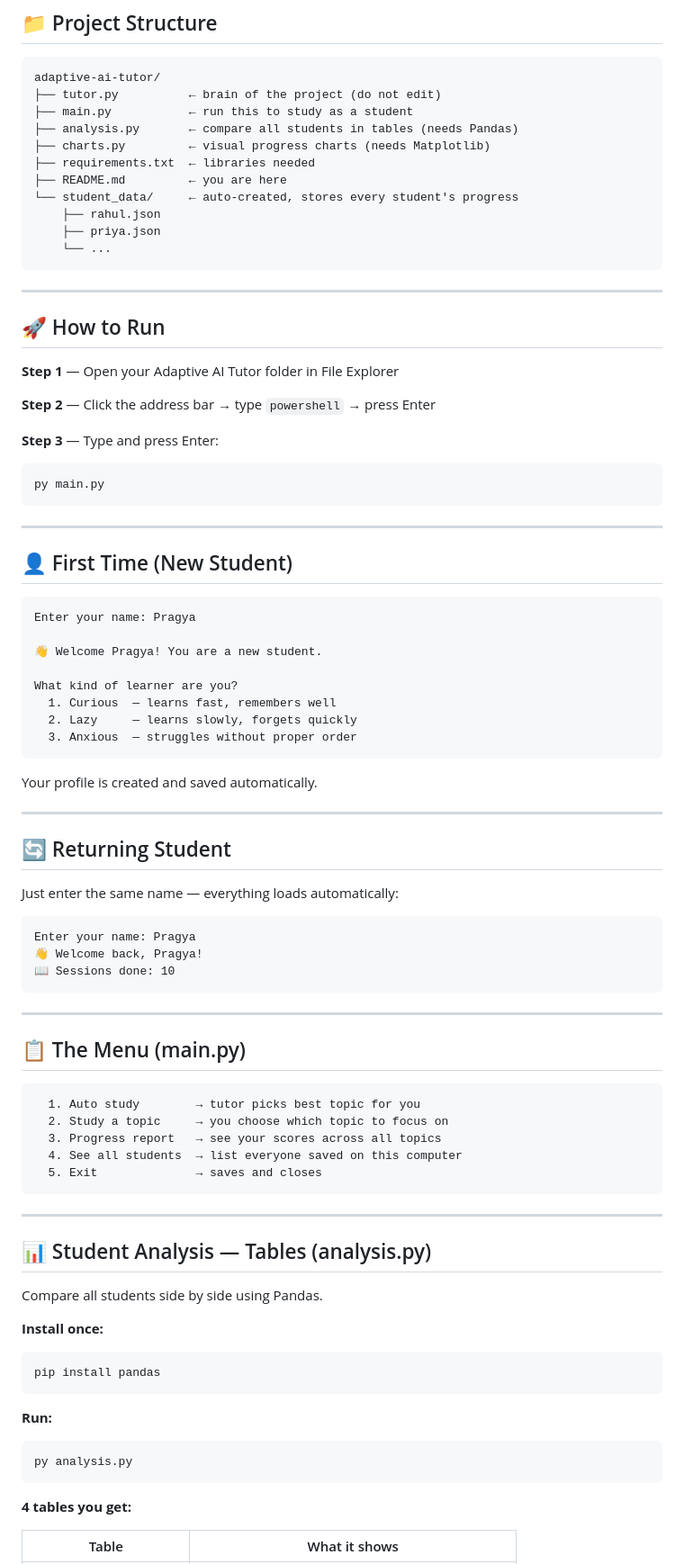
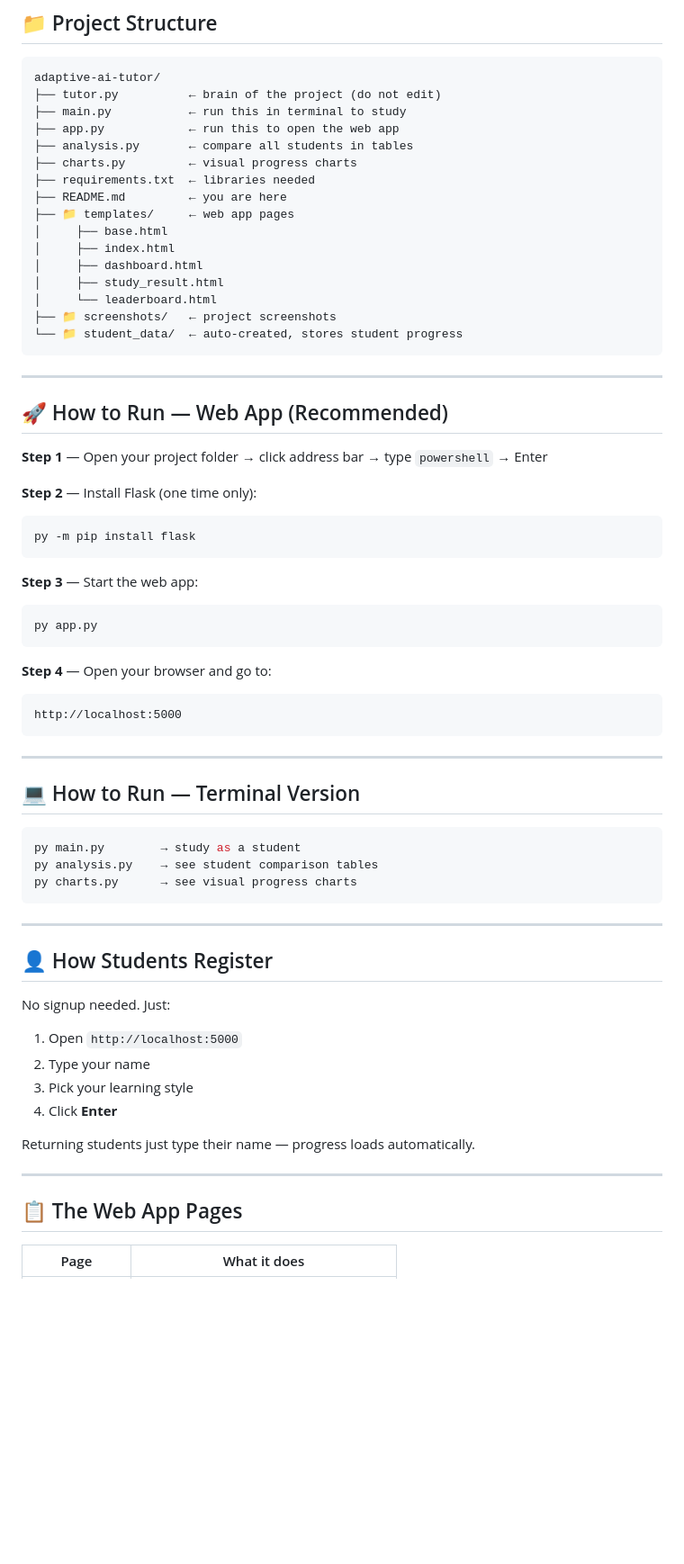
Before and after one commit to pragya1624/adaptive-ai-tutor, a Markdown page: README.md, the part around one of its changes. Shown at 90% size. GitHub-like rendering; blank space fills up the shorter version.

````diff
--- a/README.md
+++ b/README.md
@@ -9,88 +25,68 @@ A personal AI tutor that teaches you math step by step — remembers your progre
 ```
 adaptive-ai-tutor/
 ├── tutor.py          ← brain of the project (do not edit)
-├── main.py           ← run this to study as a student
-├── analysis.py       ← compare all students in tables (needs Pandas)
-├── charts.py         ← visual progress charts (needs Matplotlib)
+├── main.py           ← run this in terminal to study
+├── app.py            ← run this to open the web app
+├── analysis.py       ← compare all students in tables
+├── charts.py         ← visual progress charts
 ├── requirements.txt  ← libraries needed
 ├── README.md         ← you are here
-└── student_data/     ← auto-created, stores every student's progress
-    ├── rahul.json
-    ├── priya.json
-    └── ...
+├── 📁 templates/     ← web app pages
+│     ├── base.html
+│     ├── index.html
+│     ├── dashboard.html
+│     ├── study_result.html
+│     └── leaderboard.html
+├── 📁 screenshots/   ← project screenshots
+└── 📁 student_data/  ← auto-created, stores student progress
 ```
 
 ---
 
-## 🚀 How to Run
+## 🚀 How to Run — Web App (Recommended)
 
-**Step 1** — Open your Adaptive AI Tutor folder in File Explorer
+**Step 1** — Open your project folder → click address bar → type `powershell` → Enter
 
-**Step 2** — Click the address bar → type `powershell` → press Enter
+**Step 2** — Install Flask (one time only):
+```bash
+py -m pip install flask
+```
 
-**Step 3** — Type and press Enter:
+**Step 3** — Start the web app:
 ```bash
-py main.py
+py app.py
+```
+
+**Step 4** — Open your browser and go to:
+```
+http://localhost:5000
 ```
 
 ---
 
-## 👤 First Time (New Student)
+## 💻 How to Run — Terminal Version
 
-```
-Enter your name: Pragya
-
-👋 Welcome Pragya! You are a new student.
-
-What kind of learner are you?
-  1. Curious  — learns fast, remembers well
-  2. Lazy     — learns slowly, forgets quickly
-  3. Anxious  — struggles without proper order
-```
-
-Your profile is created and saved automatically.
-
----
-
-## 🔄 Returning Student
-
-Just enter the same name — everything loads automatically:
-
-```
-Enter your name: Pragya
-👋 Welcome back, Pragya!
-📖 Sessions done: 10
+```bash
+py main.py        → study as a student
+py analysis.py    → see student comparison tables
+py charts.py      → see visual progress charts
 ```
 
 ---
 
-## 📋 The Menu (main.py)
+## 👤 How Students Register
 
-```
-  1. Auto study        → tutor picks best topic for you
-  2. Study a topic     → you choose which topic to focus on
-  3. Progress report   → see your scores across all topics
-  4. See all students  → list everyone saved on this computer
-  5. Exit              → saves and closes
-```
+No signup needed. Just:
+1. Open `http://localhost:5000`
+2. Type your name
+3. Pick your learning style
+4. Click **Enter**
+
+Returning students just type their name — progress loads automatically.
 
 ---
 
-## 📊 Student Analysis — Tables (analysis.py)
+## 📋 The Web App Pages
 
-Compare all students side by side using Pandas.
-
-**Install once:**
-```bash
-pip install pandas
-```
-
-**Run:**
-```bash
-py analysis.py
-```
-
-**4 tables you get:**
-
-| Table | What it shows |
+| Page | What it does |
 |---|---|
````
Also changed, not shown: other parts of README.md (+29 -50 lines), screenshots/dashboard.png (added), screenshots/leaderboard.png (added), screenshots/login.png (added), screenshots/study_result.png (added).
